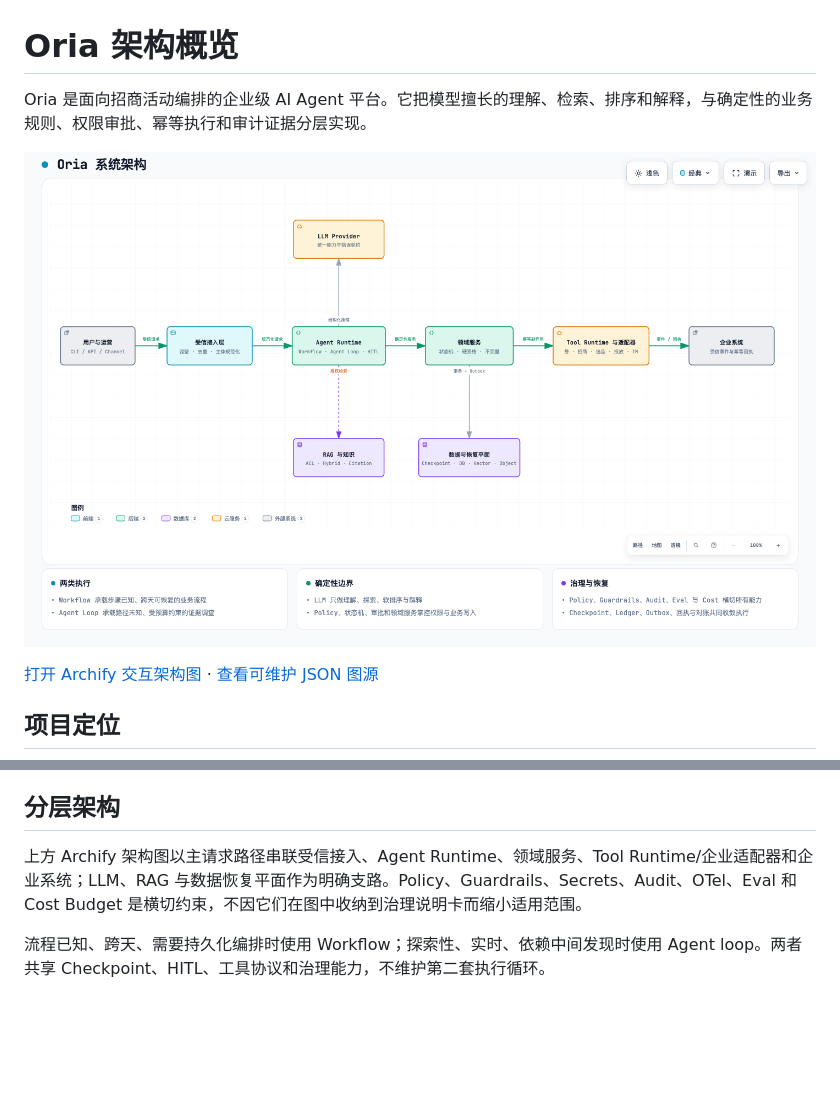
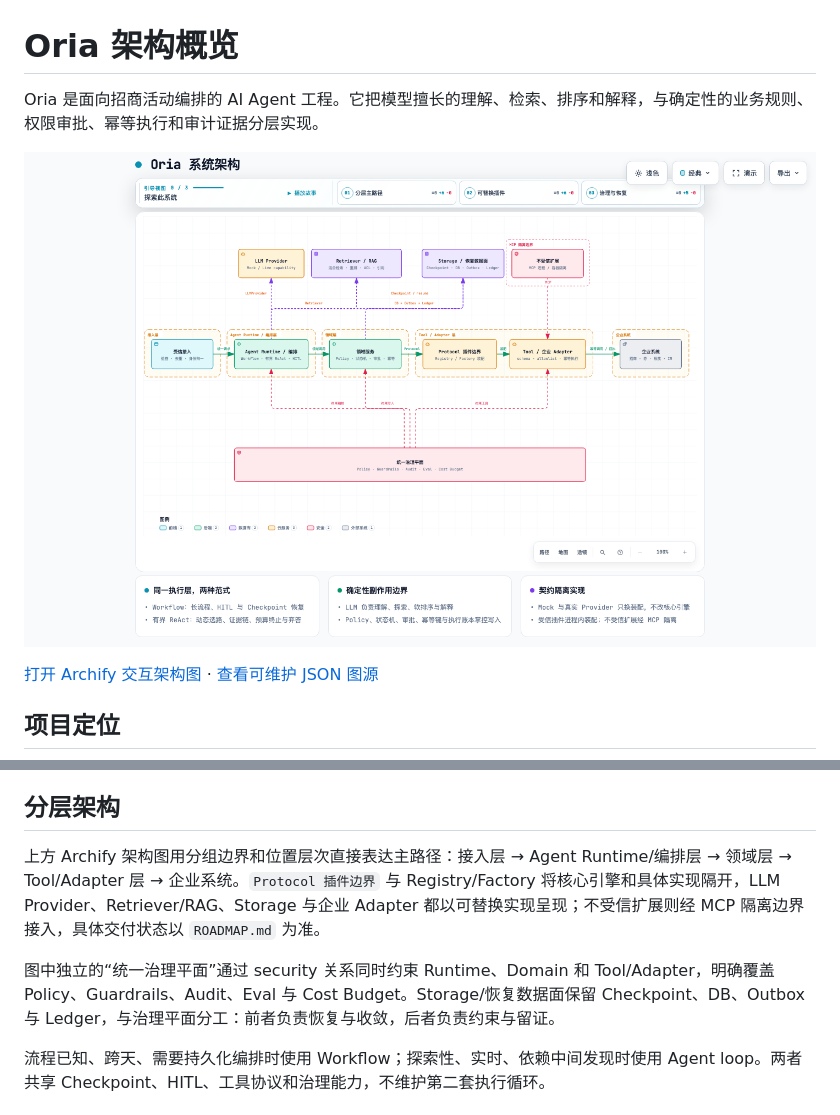
Before and after one commit to PureBlueFrank/oria, a Markdown page: ARCHITECTURE.md, 2 parts joined by grey strips. Rendered like a GitHub page; pictures changed too: docs/diagrams/oria-system-architecture.visual-check.1440x900.light.png; blank space fills up the shorter version.

Commit message:
docs: highlight Oria architecture strengths

```diff
--- a/ARCHITECTURE.md
+++ b/ARCHITECTURE.md
@@ -1,6 +1,6 @@
 # Oria 架构概览
 
-Oria 是面向招商活动编排的企业级 AI Agent 平台。它把模型擅长的理解、检索、排序和解释，与确定性的业务规则、权限审批、幂等执行和审计证据分层实现。
+Oria 是面向招商活动编排的 AI Agent 工程。它把模型擅长的理解、检索、排序和解释，与确定性的业务规则、权限审批、幂等执行和审计证据分层实现。
 
 [![Oria 系统架构](docs/diagrams/oria-system-architecture.visual-check.1440x900.light.png)](docs/diagrams/oria-system-architecture.html)
 
@@ -45,7 +45,9 @@ CLI 演示入口为 `oria attribution ask`。默认只在已审阅 development
 
 ## 分层架构
 
-上方 Archify 架构图以主请求路径串联受信接入、Agent Runtime、领域服务、Tool Runtime/企业适配器和企业系统；LLM、RAG 与数据恢复平面作为明确支路。Policy、Guardrails、Secrets、Audit、OTel、Eval 和 Cost Budget 是横切约束，不因它们在图中收纳到治理说明卡而缩小适用范围。
+上方 Archify 架构图用分组边界和位置层次直接表达主路径：接入层 → Agent Runtime/编排层 → 领域层 → Tool/Adapter 层 → 企业系统。`Protocol 插件边界` 与 Registry/Factory 将核心引擎和具体实现隔开，LLM Provider、Retriever/RAG、Storage 与企业 Adapter 都以可替换实现呈现；不受信扩展则经 MCP 隔离边界接入，具体交付状态以 `ROADMAP.md` 为准。
+
+图中独立的“统一治理平面”通过 security 关系同时约束 Runtime、Domain 和 Tool/Adapter，明确覆盖 Policy、Guardrails、Audit、Eval 与 Cost Budget。Storage/恢复数据面保留 Checkpoint、DB、Outbox 与 Ledger，与治理平面分工：前者负责恢复与收敛，后者负责约束与留证。
 
 流程已知、跨天、需要持久化编排时使用 Workflow；探索性、实时、依赖中间发现时使用 Agent loop。两者共享 Checkpoint、HITL、工具协议和治理能力，不维护第二套执行循环。
 
```
Also changed, not shown: README.md (+9 -0 lines), docs/diagrams/oria-system-architecture.visual-check.1440x900.dark.png, docs/diagrams/oria-system-architecture.visual-check.2048x1320.dark.png, docs/diagrams/oria-system-architecture.visual-check.2048x1320.light.png, 3 other files.
